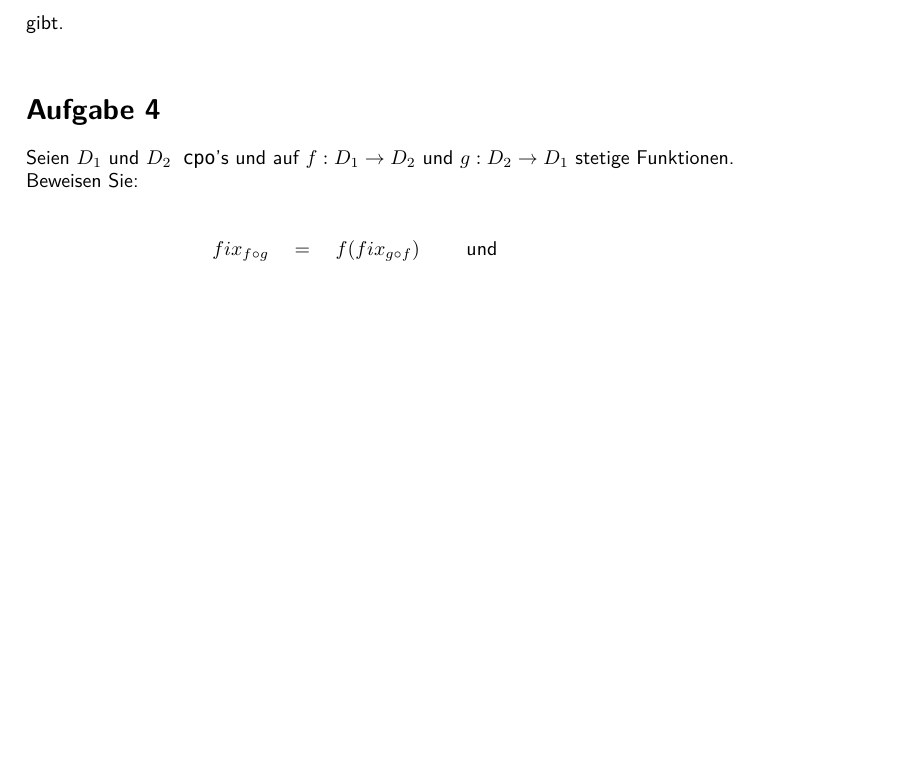
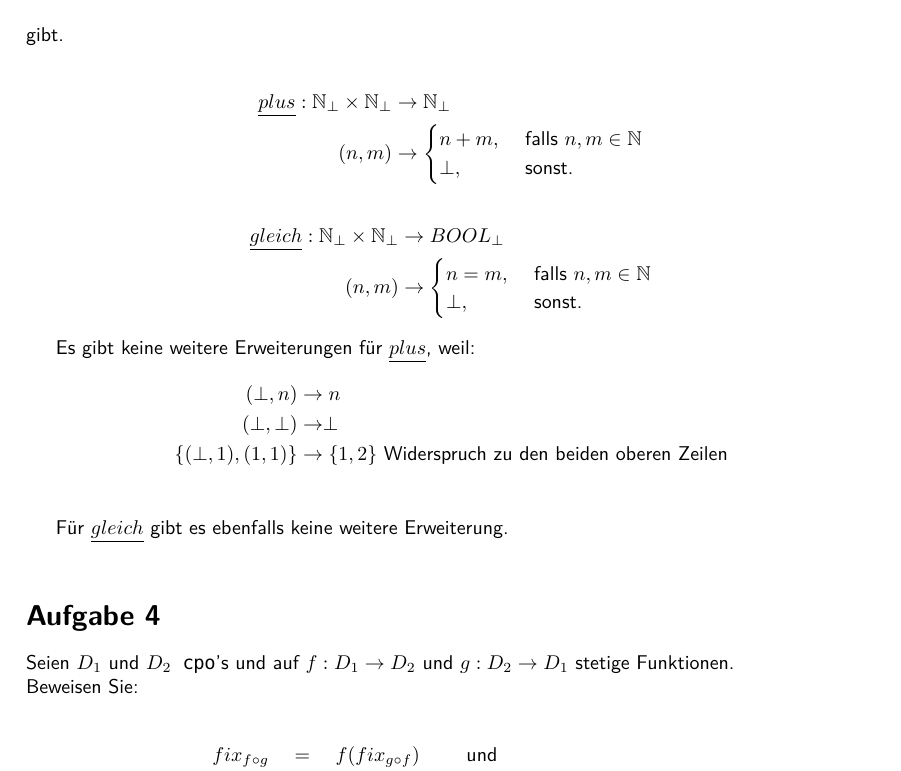
Before and after one commit to TobiHoeppner/SemantikVonProgrammiersprachen, a LaTeX problem sheet (uebung/u8/u8.tex): part of page 2 of 2, cut so that both start at the same text, the shorter picture padded with empty space. Compiled offline with pdfLaTeX; a LaTeX package or settings file that is missing is left out.

Commit message:
[mod] u8a3

```diff
--- a/uebung/u8/u8.tex
+++ b/uebung/u8/u8.tex
@@ -167,6 +167,29 @@ Bei der Vereinigung disjunkter cpos wird der entstehende Wertebereich so groß,
 Definieren Sie stetige Erweiterungen der Addition und des Tests auf Gleichheit, so dass diese Operationen total werden auf den \lstinline!cpo!'s $\mathbb{N}_\bot$ und $BOOL_\bot$. Diskutieren Sie, ob es mehrere solche Erweiterungen gibt.\\
 %\textbf{Idee von Tobi:} Irgendwie macht das nicht viel Sinn mit dem Bool und der Addition\\
 %Es sollen $+, =$ erweitert werden, sodass $(\mathbb{N}_\perp, +)$, $(BOOL_\perp, +)$ und $(\mathbb{N}_\perp, =)$, $(BOOL_\perp, =)$ neben relexiv, transitiv und antisymetrisch auch noch total sind.\\ Soweit ich heraus bekommen habe ist "total werden" eine Umschreibung von Kette bilden.\\
+\begin{align*}
+\underline{plus} : \mathbb{N}_\perp \times \mathbb{N}_\perp &\rightarrow \mathbb{N}_\perp\\
+(n,m) &\rightarrow \begin{cases}
+n+m, &\text{ falls } n,m \in \mathbb{N}\\
+\perp , &\text{ sonst.}
+\end{cases}
+\end{align*}
+\begin{align*}
+\underline{gleich} : \mathbb{N}_\perp \times \mathbb{N}_\perp &\rightarrow BOOL_\perp\\
+(n,m) &\rightarrow \begin{cases}
+n=m, &\text{ falls } n,m \in \mathbb{N}\\
+\perp , &\text{ sonst.}
+\end{cases}
+\end{align*}
+
+Es gibt keine weitere Erweiterungen für $\underline{plus}$, weil:
+\begin{align*}
+(\perp, n) & \rightarrow n \\
+(\perp, \perp) & \rightarrow \perp \\
+\{(\perp, 1),(1,1) \} &\rightarrow \{1,2\} \text{ Widerspruch zu den beiden oberen Zeilen}\\
+\end{align*}
+
+Für $\underline{gleich}$ gibt es ebenfalls keine weitere Erweiterung.\\
 \section*{Aufgabe 4}
 Seien $D_1$ und $D_2$ \lstinline!cpo!'s und auf $f:D_1\rightarrow D_2$ und $g:D_2 \rightarrow D_1$ stetige Funktionen.\\
 Beweisen Sie:\\
```
Also changed, not shown: uebung/u8/u8.tex (4 more changed lines).
